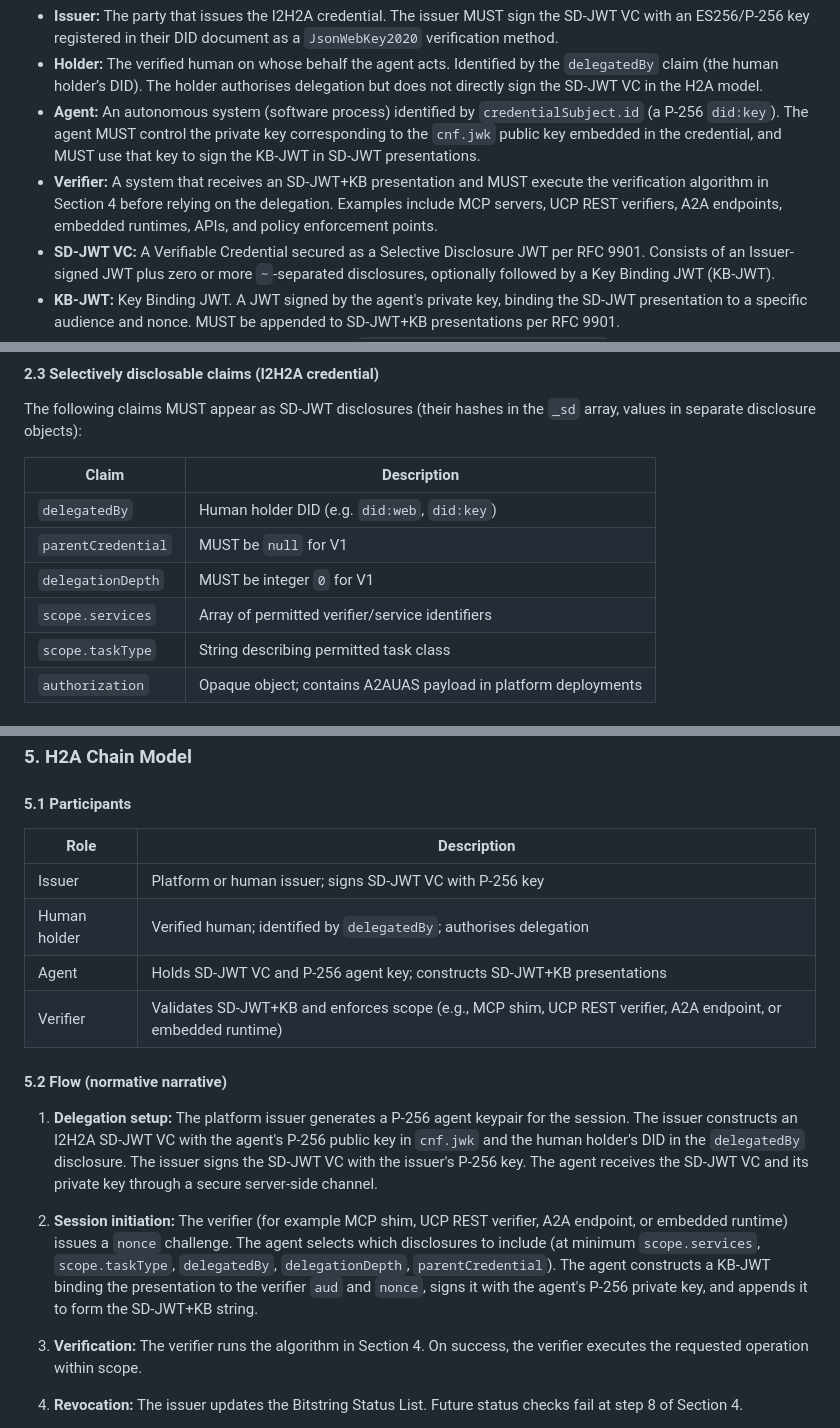
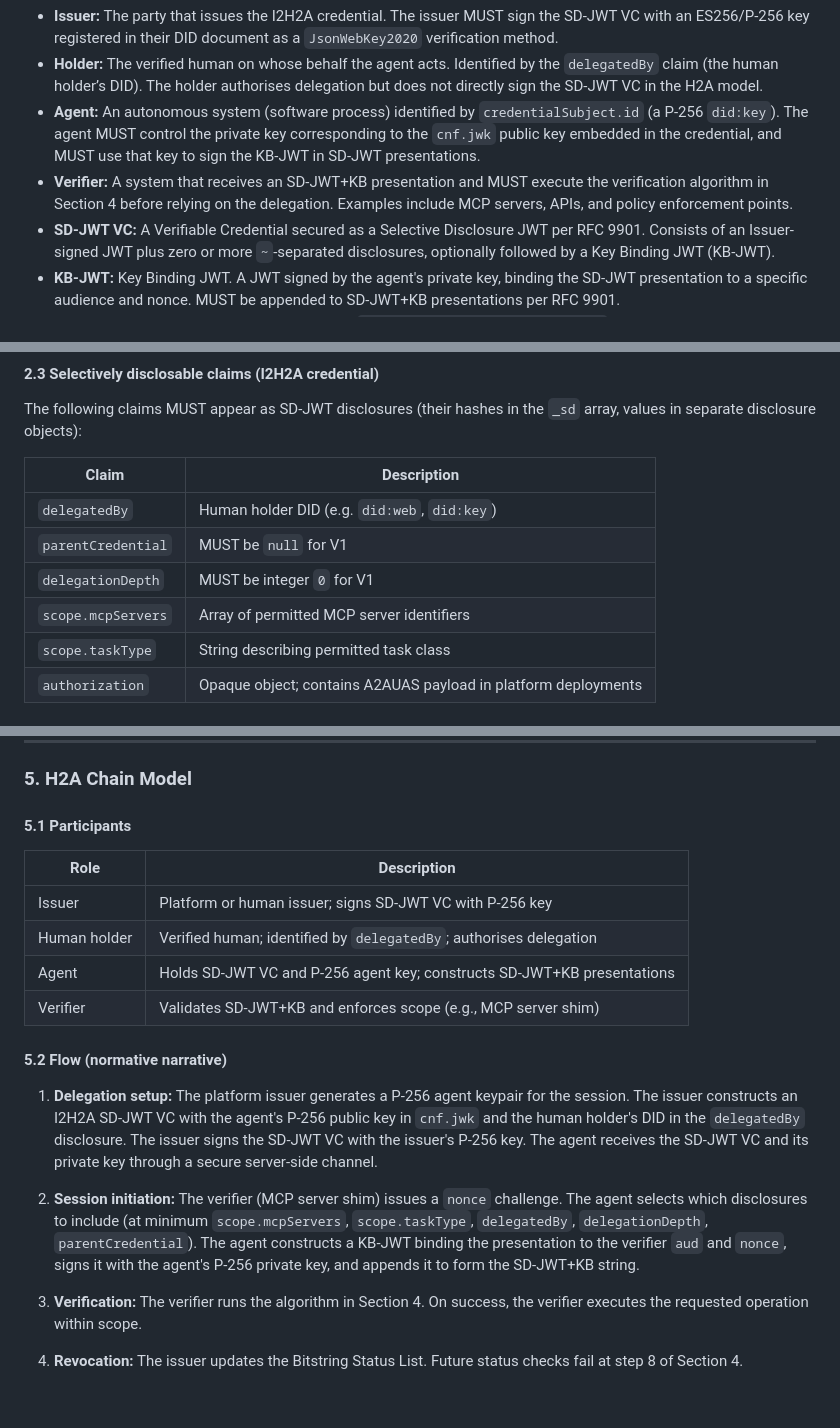
Before and after one commit to UltraQuamfy/I2H2A-spec, a Markdown page: I2H2A-v0.2-draft.md, 3 parts joined by grey strips. Drawn GitHub-style; blank space fills up the shorter version.

```diff
--- a/I2H2A-v0.2-draft.md
+++ b/I2H2A-v0.2-draft.md
@@ -48,7 +48,7 @@ The key words **MUST**, **MUST NOT**, **REQUIRED**, **SHALL**, **SHALL NOT**, **
 - **Issuer:** The party that issues the I2H2A credential. The issuer MUST sign the SD-JWT VC with an ES256/P-256 key registered in their DID document as a `JsonWebKey2020` verification method.
 - **Holder:** The verified human on whose behalf the agent acts. Identified by the `delegatedBy` claim (the human holder’s DID). The holder authorises delegation but does not directly sign the SD-JWT VC in the H2A model.
 - **Agent:** An autonomous system (software process) identified by `credentialSubject.id` (a P-256 `did:key`). The agent MUST control the private key corresponding to the `cnf.jwk` public key embedded in the credential, and MUST use that key to sign the KB-JWT in SD-JWT presentations.
-- **Verifier:** A system that receives an SD-JWT+KB presentation and MUST execute the verification algorithm in Section 4 before relying on the delegation. Examples include MCP servers, UCP REST verifiers, A2A endpoints, embedded runtimes, APIs, and policy enforcement points.
+- **Verifier:** A system that receives an SD-JWT+KB presentation and MUST execute the verification algorithm in Section 4 before relying on the delegation. Examples include MCP servers, APIs, and policy enforcement points.
 - **SD-JWT VC:** A Verifiable Credential secured as a Selective Disclosure JWT per RFC 9901. Consists of an Issuer-signed JWT plus zero or more `~`-separated disclosures, optionally followed by a Key Binding JWT (KB-JWT).
 - **KB-JWT:** Key Binding JWT. A JWT signed by the agent's private key, binding the SD-JWT presentation to a specific audience and nonce. MUST be appended to SD-JWT+KB presentations per RFC 9901.
 - **Disclosure:** A base64url-encoded JSON array `[salt, claim_name, claim_value]` revealing one selectively disclosable claim. The verifier MUST verify each disclosure's hash against the `_sd` array in the SD-JWT payload.
@@ -97,7 +97,7 @@ The following claims MUST appear as SD-JWT disclosures (their hashes in the `_sd
 | `delegatedBy` | Human holder DID (e.g. `did:web`, `did:key`) |
 | `parentCredential` | MUST be `null` for V1 |
 | `delegationDepth` | MUST be integer `0` for V1 |
-| `scope.services` | Array of permitted verifier/service identifiers |
+| `scope.mcpServers` | Array of permitted MCP server identifiers |
 | `scope.taskType` | String describing permitted task class |
 | `authorization` | Opaque object; contains A2AUAS payload in platform deployments |
 
@@ -393,13 +393,13 @@ function verifyI2H2A(PRESENTATION, verifierAud, verifierNonce) -> (valid: bool,
 | Issuer | Platform or human issuer; signs SD-JWT VC with P-256 key |
 | Human holder | Verified human; identified by `delegatedBy`; authorises delegation |
 | Agent | Holds SD-JWT VC and P-256 agent key; constructs SD-JWT+KB presentations |
-| Verifier | Validates SD-JWT+KB and enforces scope (e.g., MCP shim, UCP REST verifier, A2A endpoint, or embedded runtime) |
+| Verifier | Validates SD-JWT+KB and enforces scope (e.g., MCP server shim) |
 
 #### 5.2 Flow (normative narrative)
 
 1. **Delegation setup:** The platform issuer generates a P-256 agent keypair for the session. The issuer constructs an I2H2A SD-JWT VC with the agent's P-256 public key in `cnf.jwk` and the human holder's DID in the `delegatedBy` disclosure. The issuer signs the SD-JWT VC with the issuer's P-256 key. The agent receives the SD-JWT VC and its private key through a secure server-side channel.
 
-2. **Session initiation:** The verifier (for example MCP shim, UCP REST verifier, A2A endpoint, or embedded runtime) issues a `nonce` challenge. The agent selects which disclosures to include (at minimum `scope.services`, `scope.taskType`, `delegatedBy`, `delegationDepth`, `parentCredential`). The agent constructs a KB-JWT binding the presentation to the verifier `aud` and `nonce`, signs it with the agent's P-256 private key, and appends it to form the SD-JWT+KB string.
+2. **Session initiation:** The verifier (MCP server shim) issues a `nonce` challenge. The agent selects which disclosures to include (at minimum `scope.mcpServers`, `scope.taskType`, `delegatedBy`, `delegationDepth`, `parentCredential`). The agent constructs a KB-JWT binding the presentation to the verifier `aud` and `nonce`, signs it with the agent's P-256 private key, and appends it to form the SD-JWT+KB string.
 
 3. **Verification:** The verifier runs the algorithm in Section 4. On success, the verifier executes the requested operation within scope.
 
```
Also changed, not shown: other parts of I2H2A-v0.2-draft.md (+12 -12 lines), docs/I2H2A-UCP-Profile.md (+5 -3 lines).
